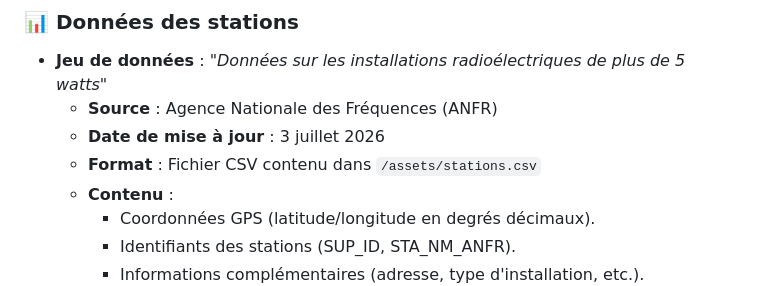
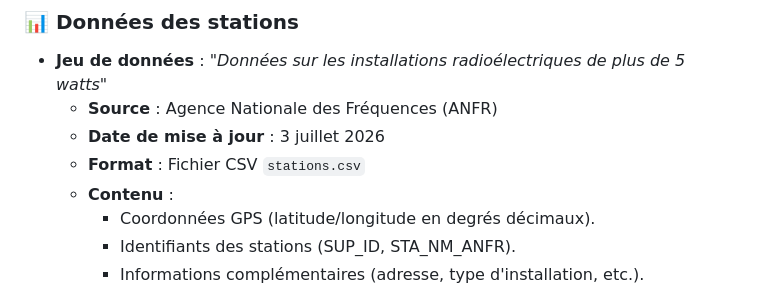
Before and after one commit to ebuonocore/trilateration, a Markdown page: README.md, the part around the change. GitHub-like rendering.

Commit message:
Clarify format of stations CSV in README
Updated the format description for the stations CSV file.

```diff
--- a/README.md
+++ b/README.md
@@ -38,7 +38,7 @@ L'objectif est de visualiser comment la **localisation par distance** (mesure de
 - **Jeu de données** : *"Données sur les installations radioélectriques de plus de 5 watts"*
   - **Source** : Agence Nationale des Fréquences (ANFR)
   - **Date de mise à jour** : 3 juillet 2026
-  - **Format** : Fichier CSV contenu dans `/assets/stations.csv`
+  - **Format** : Fichier CSV `stations.csv`
   - **Contenu** :
     - Coordonnées GPS (latitude/longitude en degrés décimaux).
     - Identifiants des stations (SUP_ID, STA_NM_ANFR).
```
